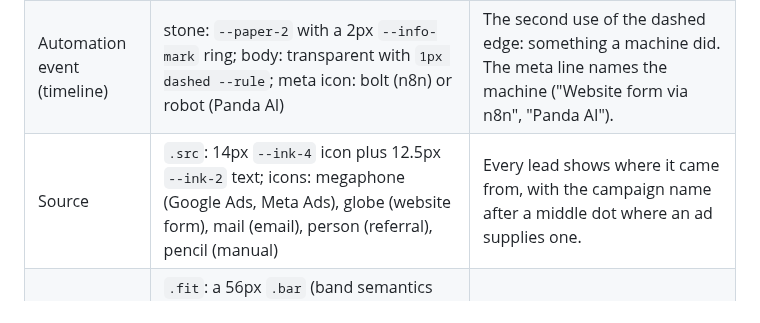
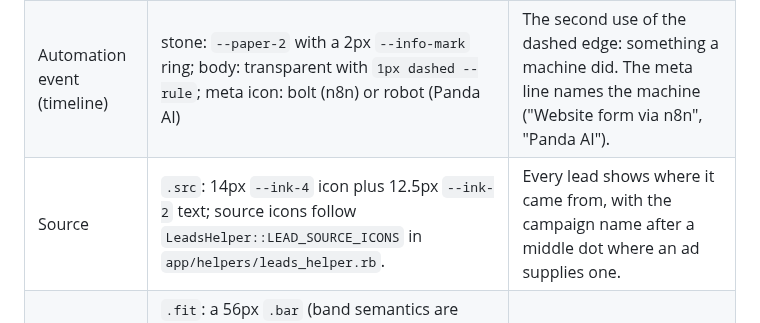
Before and after one commit to SamSherpaDev/PerfectCRM, a Markdown page: docs/DESIGN.md, the part around the change. Drawn GitHub-style.

Commit message:
no-mistakes(document): Replace stale source-icon list with authoritative mapping pointer

```diff
--- a/docs/DESIGN.md
+++ b/docs/DESIGN.md
@@ -67,7 +67,7 @@ Fixed brand colours that never change with the scheme: cream `#fcfaee`, ochre `#
 | Inbound vs outbound | inbound `--paper-2` raised; outbound `--paper-3` pressed, indented 40px | Relief tells the two apart at a glance in both schemes; the stone and the name confirm it. |
 | AI draft | `--seal-tint` fill, `1px dashed rgba(201,111,26,.45)`, `--ink` text, a `--seal-text` tag "AI draft, yours to edit" | A dashed edge means "a machine wrote this". It becomes an ordinary pressed reply box the moment the captain edits it. |
 | Automation event (timeline) | stone: `--paper-2` with a 2px `--info-mark` ring; body: transparent with `1px dashed --rule`; meta icon: bolt (n8n) or robot (Panda AI) | The second use of the dashed edge: something a machine did. The meta line names the machine ("Website form via n8n", "Panda AI"). |
-| Source | `.src`: 14px `--ink-4` icon plus 12.5px `--ink-2` text; icons: megaphone (Google Ads, Meta Ads), globe (website form), mail (email), person (referral), pencil (manual) | Every lead shows where it came from, with the campaign name after a middle dot where an ad supplies one. |
+| Source | `.src`: 14px `--ink-4` icon plus 12.5px `--ink-2` text; source icons follow `LeadsHelper::LEAD_SOURCE_ICONS` in `app/helpers/leads_helper.rb`. | Every lead shows where it came from, with the campaign name after a middle dot where an ad supplies one. |
 | Fit | `.fit`: a 56px `.bar` (band semantics are owned by [README Leads](../README.md#leads)) plus the word and the number ("Strong · 82", "Possible · 61", "Weak · 34"); "Scoring" as an info badge with the robot icon while Panda AI has not answered | Colour, word and number together; never the bar alone. |
 | Automated | info badge with the bolt icon | On any row, card or setting whose last change was made by n8n. |
 
```
